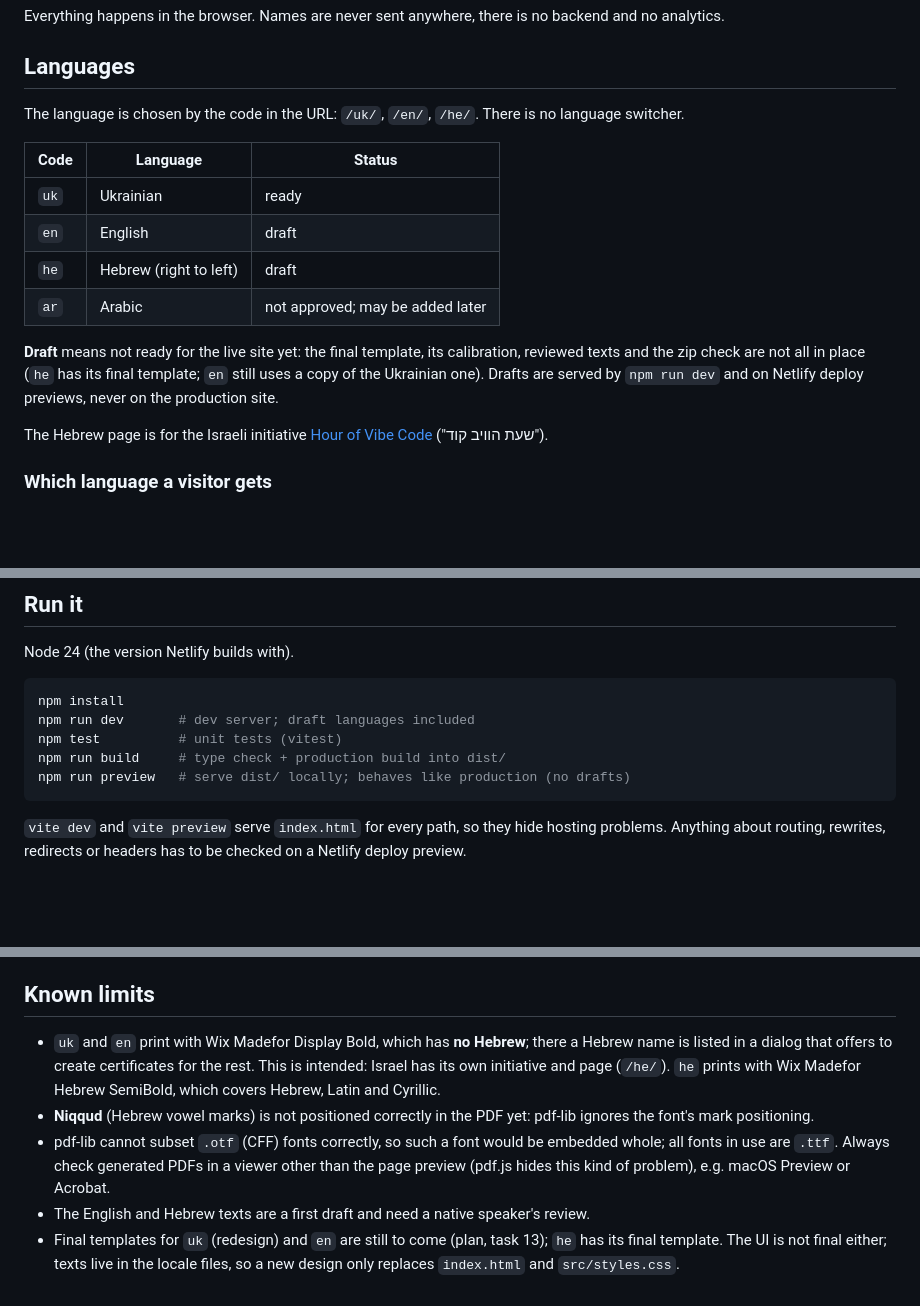
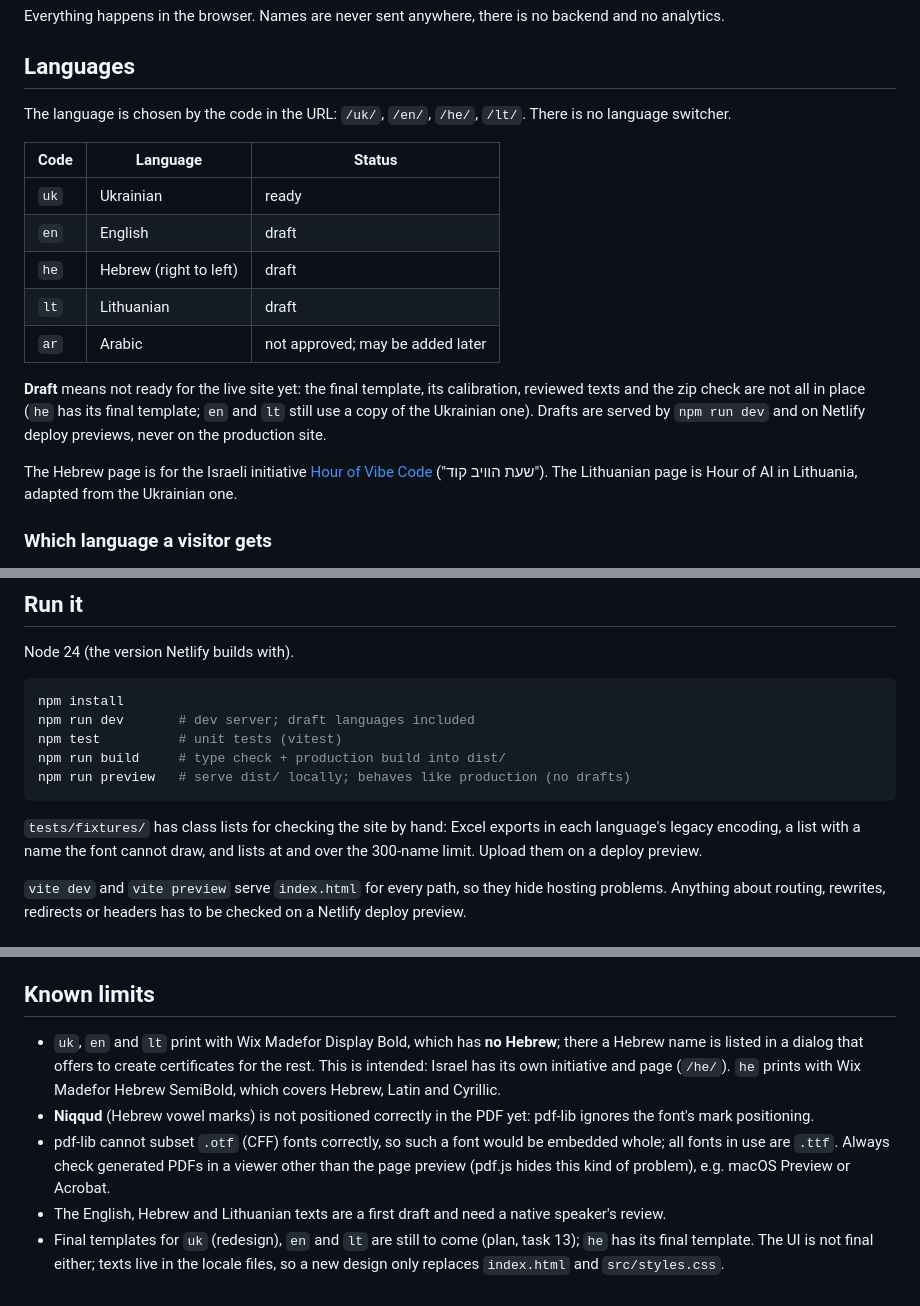
Before and after one commit to bordi/hour-of-ai-certificates, a Markdown page: README.md, 3 parts joined by grey strips. Rendered like a GitHub page; blank space fills up the shorter version.

Commit message:
docs: lithuanian locale, per-language archive names and manual-check lists
Co-Authored-By: Claude Opus 5.5 <noreply@anthropic.com>

````diff
--- a/README.md
+++ b/README.md
@@ -8,20 +8,22 @@ Everything happens in the browser. Names are never sent anywhere, there is no ba
 
 ## Languages
 
-The language is chosen by the code in the URL: `/uk/`, `/en/`, `/he/`. There is no language switcher.
+The language is chosen by the code in the URL: `/uk/`, `/en/`, `/he/`, `/lt/`. There is no language switcher.
 
 | Code | Language | Status |
 |---|---|---|
 | `uk` | Ukrainian | ready |
 | `en` | English | draft |
 | `he` | Hebrew (right to left) | draft |
+| `lt` | Lithuanian | draft |
 | `ar` | Arabic | not approved; may be added later |
 
 **Draft** means not ready for the live site yet: the final template, its calibration, reviewed texts and the zip check are not
-all in place (`he` has its final template; `en` still uses a copy of the Ukrainian one). Drafts are served by `npm run dev` and on
+all in place (`he` has its final template; `en` and `lt` still use a copy of the Ukrainian one). Drafts are served by `npm run dev` and on
 Netlify deploy previews, never on the production site.
 
-The Hebrew page is for the Israeli initiative [Hour of Vibe Code](https://hourofvibecode.co.il) ("שעת הוויב קוד").
+The Hebrew page is for the Israeli initiative [Hour of Vibe Code](https://hourofvibecode.co.il) ("שעת הוויב קוד"). The Lithuanian
+page is Hour of AI in Lithuania, adapted from the Ukrainian one.
 
 ### Which language a visitor gets
 
@@ -43,6 +45,9 @@ npm test          # unit tests (vitest)
 npm run build     # type check + production build into dist/
 npm run preview   # serve dist/ locally; behaves like production (no drafts)
 ```
+
+`tests/fixtures/` has class lists for checking the site by hand: Excel exports in each language's legacy encoding, a list with a
+name the font cannot draw, and lists at and over the 300-name limit. Upload them on a deploy preview.
 
 `vite dev` and `vite preview` serve `index.html` for every path, so they hide hosting problems. Anything about routing,
 rewrites, redirects or headers has to be checked on a Netlify deploy preview.
@@ -126,12 +132,12 @@ languages only on previews. Production never shows them.
 
 ## Known limits
 
-- `uk` and `en` print with Wix Madefor Display Bold, which has **no Hebrew**; there a Hebrew name is listed in a dialog that
+- `uk`, `en` and `lt` print with Wix Madefor Display Bold, which has **no Hebrew**; there a Hebrew name is listed in a dialog that
   offers to create certificates for the rest. This is intended: Israel has its own initiative and page (`/he/`). `he` prints with Wix Madefor Hebrew SemiBold, which covers Hebrew, Latin and Cyrillic.
 - **Niqqud** (Hebrew vowel marks) is not positioned correctly in the PDF yet: pdf-lib ignores the font's mark positioning.
 - pdf-lib cannot subset `.otf` (CFF) fonts correctly, so such a font would be embedded whole; all fonts in use are `.ttf`.
   Always check generated PDFs in a viewer other than the page preview (pdf.js hides this kind of problem), e.g. macOS
   Preview or Acrobat.
-- The English and Hebrew texts are a first draft and need a native speaker's review.
-- Final templates for `uk` (redesign) and `en` are still to come (plan, task 13); `he` has its final template. The UI is not final either; texts live in the locale
+- The English, Hebrew and Lithuanian texts are a first draft and need a native speaker's review.
+- Final templates for `uk` (redesign), `en` and `lt` are still to come (plan, task 13); `he` has its final template. The UI is not final either; texts live in the locale
   files, so a new design only replaces `index.html` and `src/styles.css`.
````
Also changed, not shown: other parts of README.md (+1 -0 lines), 2 other files.
